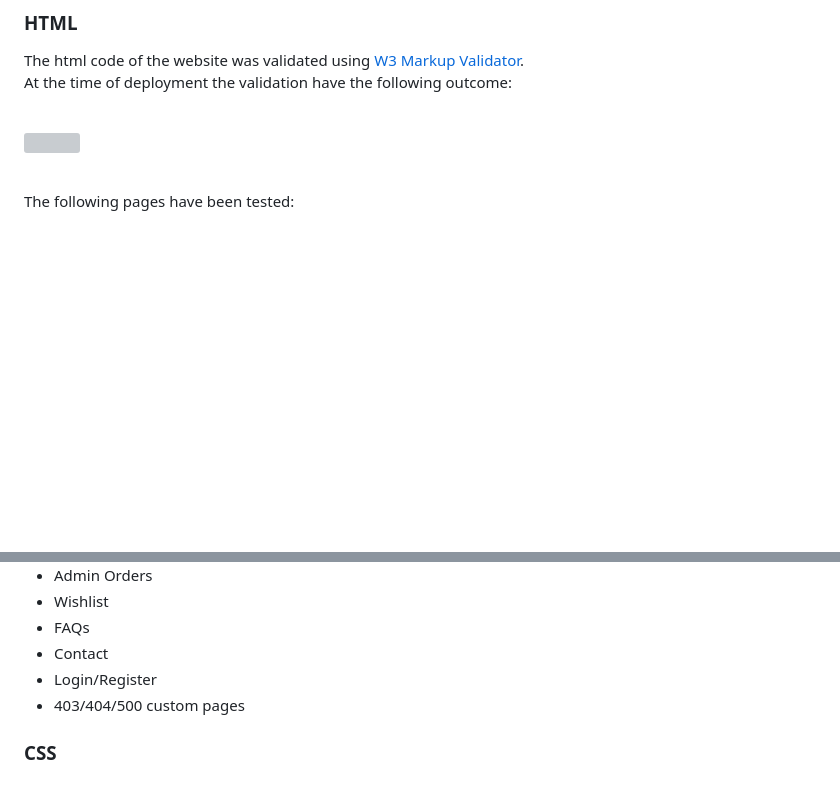
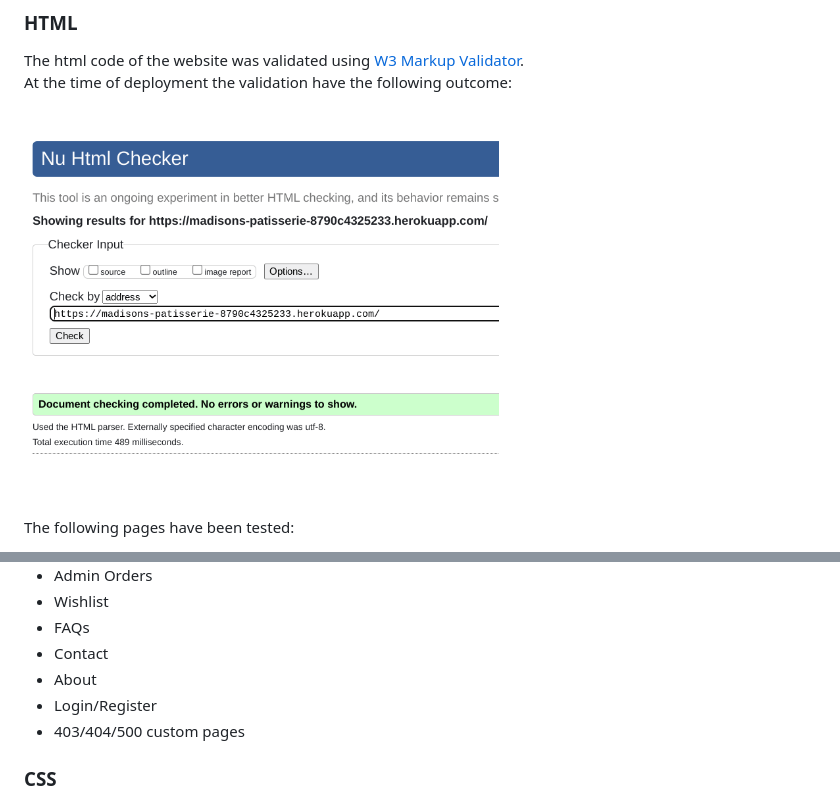
Before and after one commit to Aylamccarthy/madisons-patisserie, a Markdown page: TESTING.MD, 2 parts joined by grey strips. Drawn GitHub-style; pictures changed too: media/pp5_html_validation.png (added); blank space fills up the shorter version; grey boxes are pictures that could not be loaded.

Commit message:
docs: upload screenshot of html validation result

```diff
--- a/TESTING.MD
+++ b/TESTING.MD
@@ -358,7 +358,7 @@ The website was tested on different browser to ensure all features work accordin
 The html code of the website was validated using [W3 Markup Validator](https://validator.w3.org/).<br>
 At the time of deployment the validation have the following outcome:<br><br>
 
-<img src="media" width="40%"><br><br>
+<img src="media/pp5_html_validation.png" width="60%"><br><br>
 
 The following pages have been tested:
 * Home
@@ -372,6 +372,7 @@ The following pages have been tested:
 * Wishlist
 * FAQs
 * Contact
+* About
 * Login/Register
 * 403/404/500 custom pages
 
```
